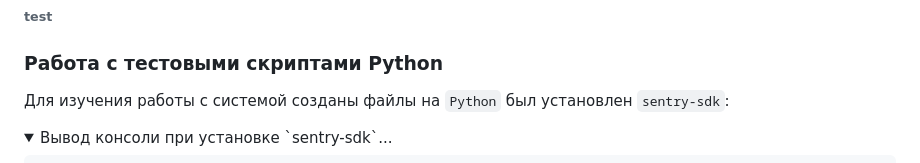
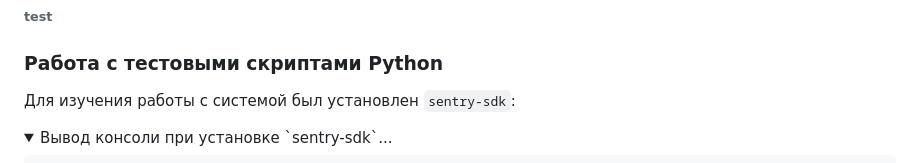
Before and after one commit to beatljs/mnt-homeworks, a Markdown page: README.md, the part around one of its changes. GitHub-like rendering; folded sections open.

```diff
--- a/README.md
+++ b/README.md
@@ -33,7 +33,7 @@
 ###### test
 ### Работа с тестовыми скриптами Python
 
-Для изучения работы с системой созданы файлы на `Python` был установлен `sentry-sdk`:
+Для изучения работы с системой был установлен `sentry-sdk`:
 
 <details>
     <summary> Вывод консоли при установке `sentry-sdk`...  </summary>
```
Also changed, not shown: other parts of README.md (+1 -1 lines).
